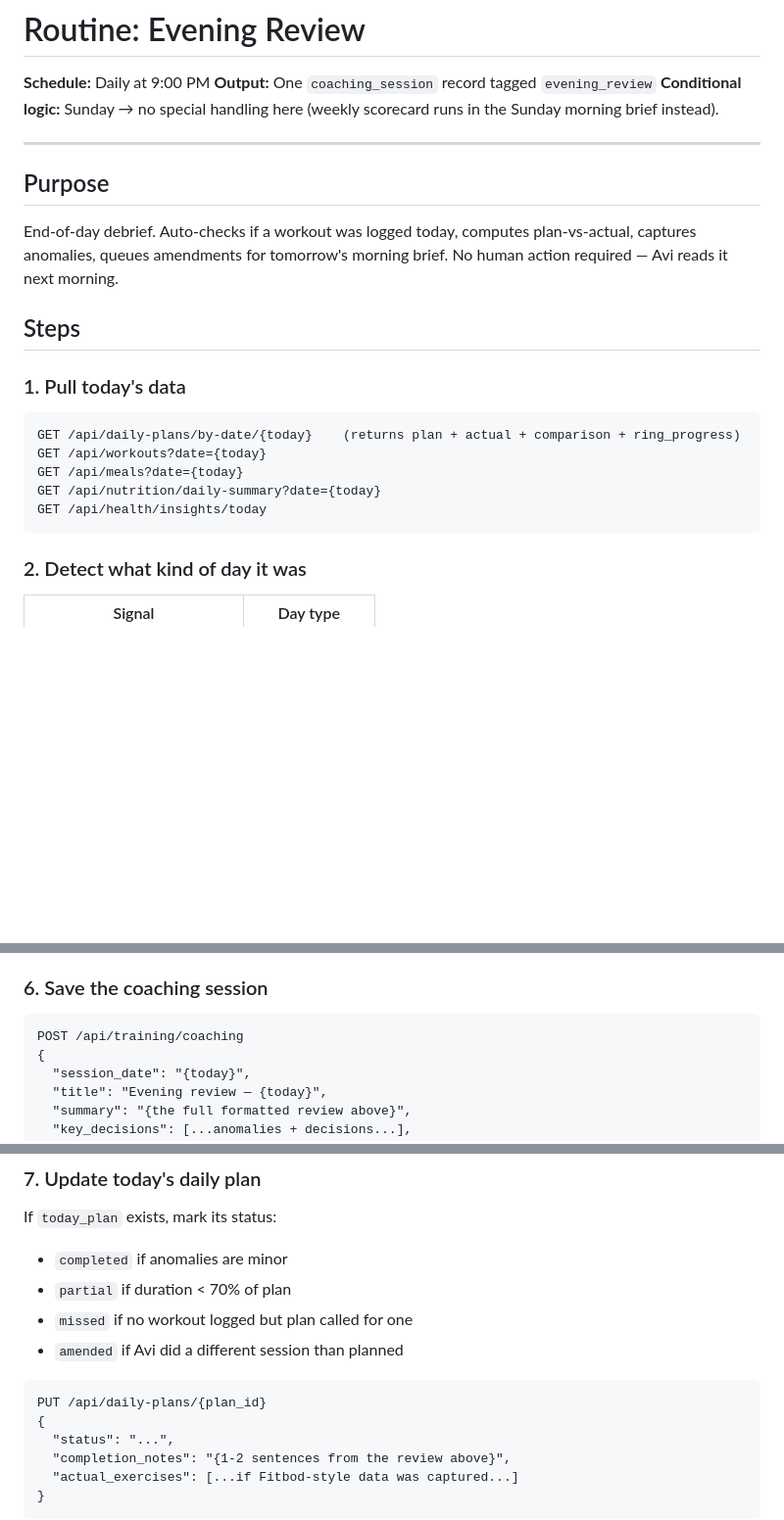
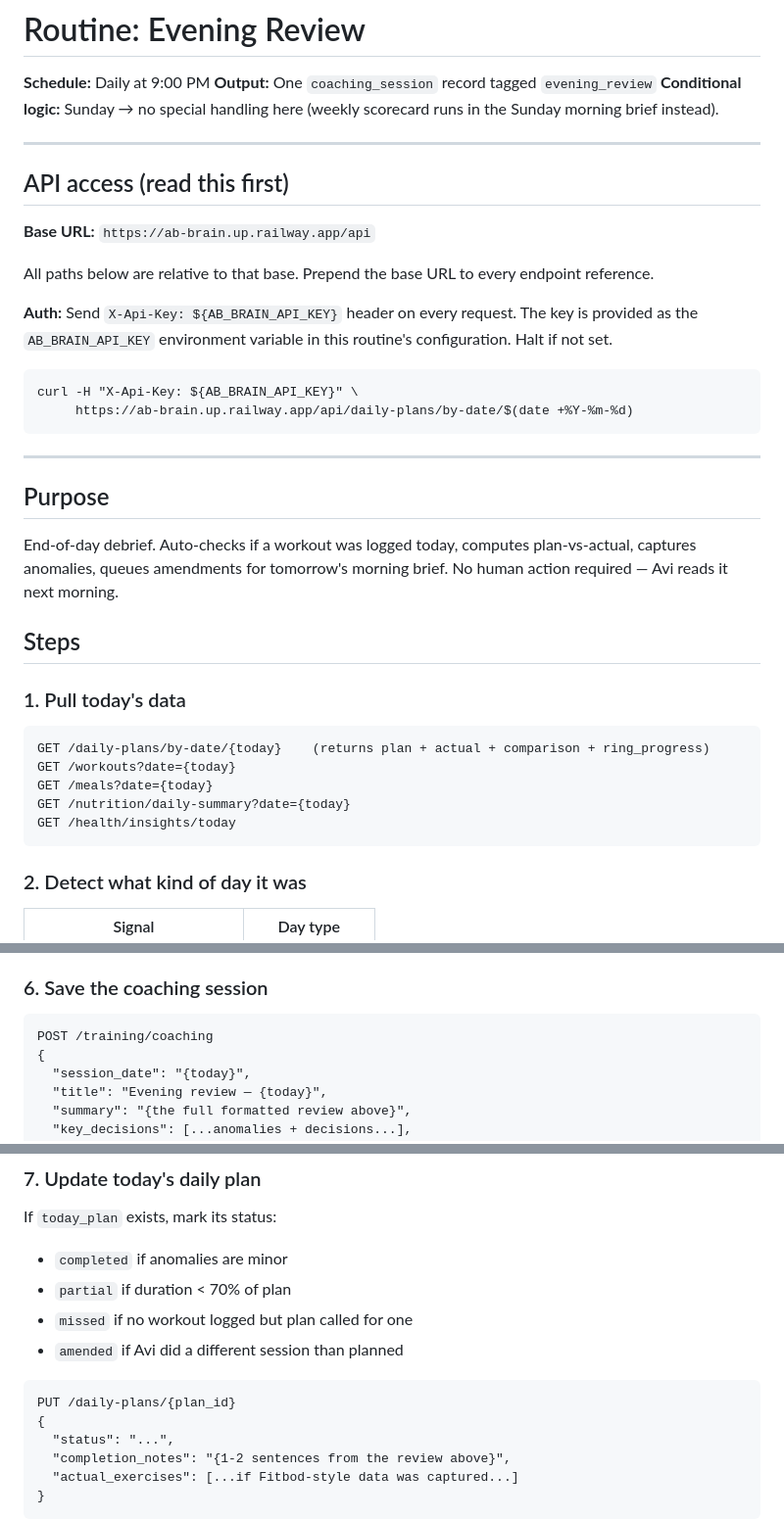
Before and after one commit to mrbar76/ABKnowledgeBase, a Markdown page: routines/evening-review.md, 3 parts joined by grey strips. Shown at 98% size. Drawn GitHub-style; blank space fills up the shorter version.

````diff
--- a/routines/evening-review.md
+++ b/routines/evening-review.md
@@ -4,6 +4,24 @@
 **Output:** One `coaching_session` record tagged `evening_review`
 **Conditional logic:** Sunday → no special handling here (weekly scorecard
 runs in the Sunday morning brief instead).
+
+---
+
+## API access (read this first)
+
+**Base URL:** `https://ab-brain.up.railway.app/api`
+
+All paths below are relative to that base. Prepend the base URL to every
+endpoint reference.
+
+**Auth:** Send `X-Api-Key: ${AB_BRAIN_API_KEY}` header on every request.
+The key is provided as the `AB_BRAIN_API_KEY` environment variable in
+this routine's configuration. Halt if not set.
+
+```
+curl -H "X-Api-Key: ${AB_BRAIN_API_KEY}" \
+     https://ab-brain.up.railway.app/api/daily-plans/by-date/$(date +%Y-%m-%d)
+```
 
 ---
 
@@ -18,11 +36,11 @@ morning brief. No human action required — Avi reads it next morning.
 ### 1. Pull today's data
 
 ```
-GET /api/daily-plans/by-date/{today}    (returns plan + actual + comparison + ring_progress)
-GET /api/workouts?date={today}
-GET /api/meals?date={today}
-GET /api/nutrition/daily-summary?date={today}
-GET /api/health/insights/today
+GET /daily-plans/by-date/{today}    (returns plan + actual + comparison + ring_progress)
+GET /workouts?date={today}
+GET /meals?date={today}
+GET /nutrition/daily-summary?date={today}
+GET /health/insights/today
 ```
 
 ### 2. Detect what kind of day it was
@@ -95,7 +113,7 @@ morning Coach chat (Skill: log-fueling-rehearsal)."
 ### 6. Save the coaching session
 
 ```
-POST /api/training/coaching
+POST /training/coaching
 {
   "session_date": "{today}",
   "title": "Evening review — {today}",
@@ -120,7 +138,7 @@ If `today_plan` exists, mark its status:
 - `amended` if Avi did a different session than planned
 
 ```
-PUT /api/daily-plans/{plan_id}
+PUT /daily-plans/{plan_id}
 {
   "status": "...",
   "completion_notes": "{1-2 sentences from the review above}",
````
Also changed, not shown: routines/morning-brief.md (+92 -13 lines).
